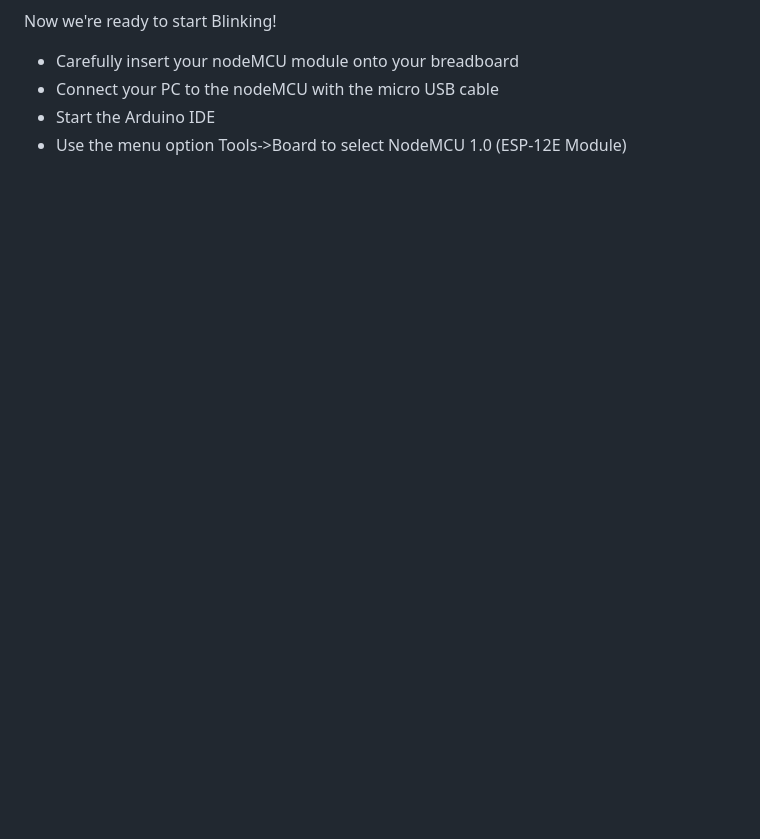
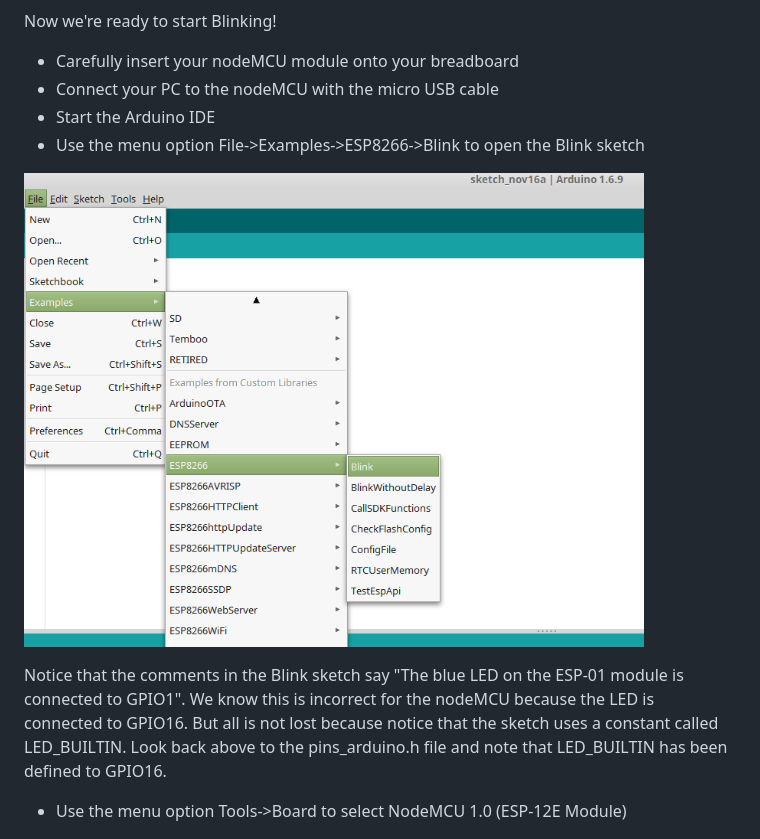
Before and after one commit to lizard43/ESP8266workshop, a Markdown page: exercises/01-Blinky Hello World/README.md, the part around the change. Rendered like a GitHub page; pictures changed too: images/arduino-example-blink.png (added); blank space fills up the shorter version.

Commit message:
exercise updates

```diff
--- a/exercises/01-Blinky Hello World/README.md
+++ b/exercises/01-Blinky Hello World/README.md
@@ -27,6 +27,12 @@ Now we're ready to start Blinking!
 * Carefully insert your nodeMCU module onto your breadboard
 * Connect your PC to the nodeMCU with the micro USB cable
 * Start the Arduino IDE
+* Use the menu option File->Examples->ESP8266->Blink to open the Blink sketch
+
+![arduino-example-blink](/images/arduino-example-blink.png)
+
+Notice that the comments in the Blink sketch say "The blue LED on the ESP-01 module is connected to GPIO1". We know this is incorrect for the nodeMCU because the LED is connected to GPIO16. But all is not lost because notice that the sketch uses a constant called LED_BUILTIN. Look back above to the pins_arduino.h file and note that LED_BUILTIN has been defined to GPIO16.
+
 * Use the menu option Tools->Board to select NodeMCU 1.0 (ESP-12E Module)
 
 ![arduino-board-selection](/images/arduino-board-selection.png)
```
